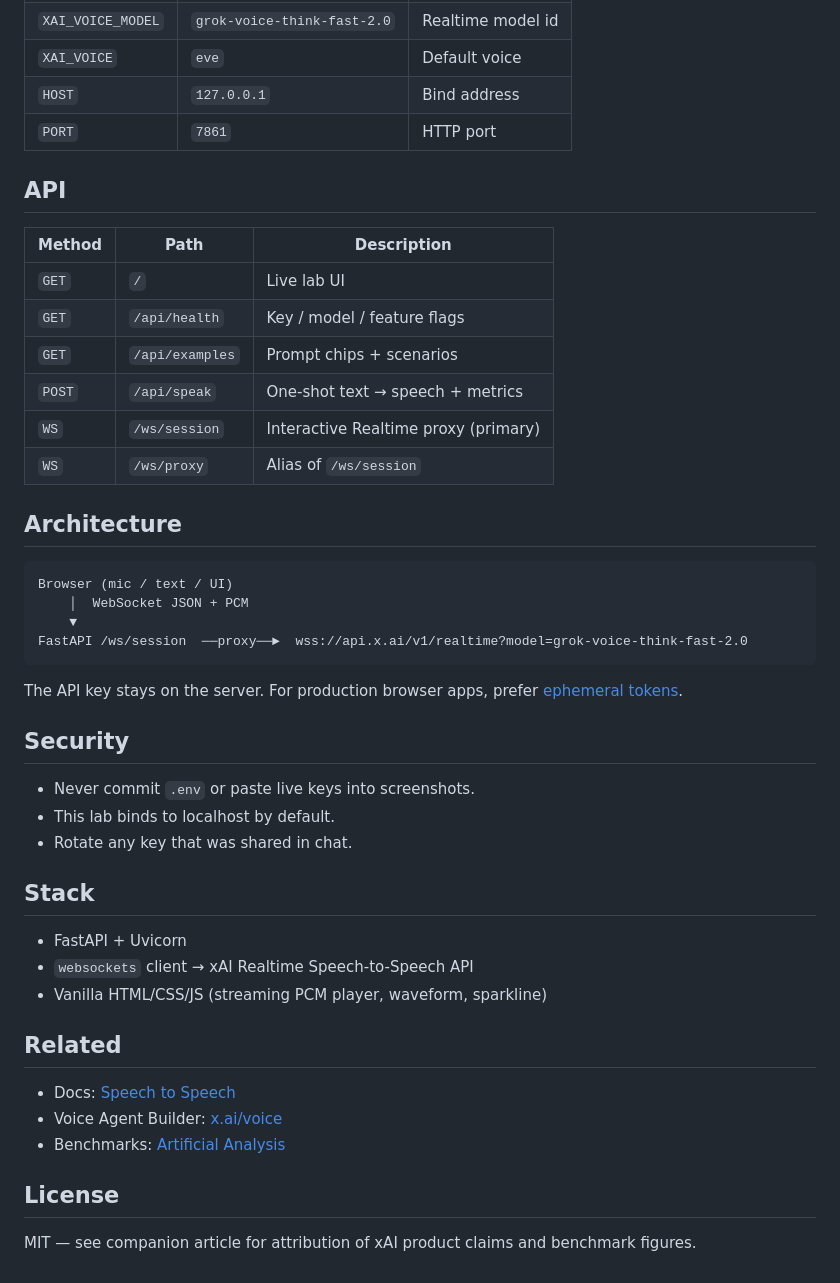
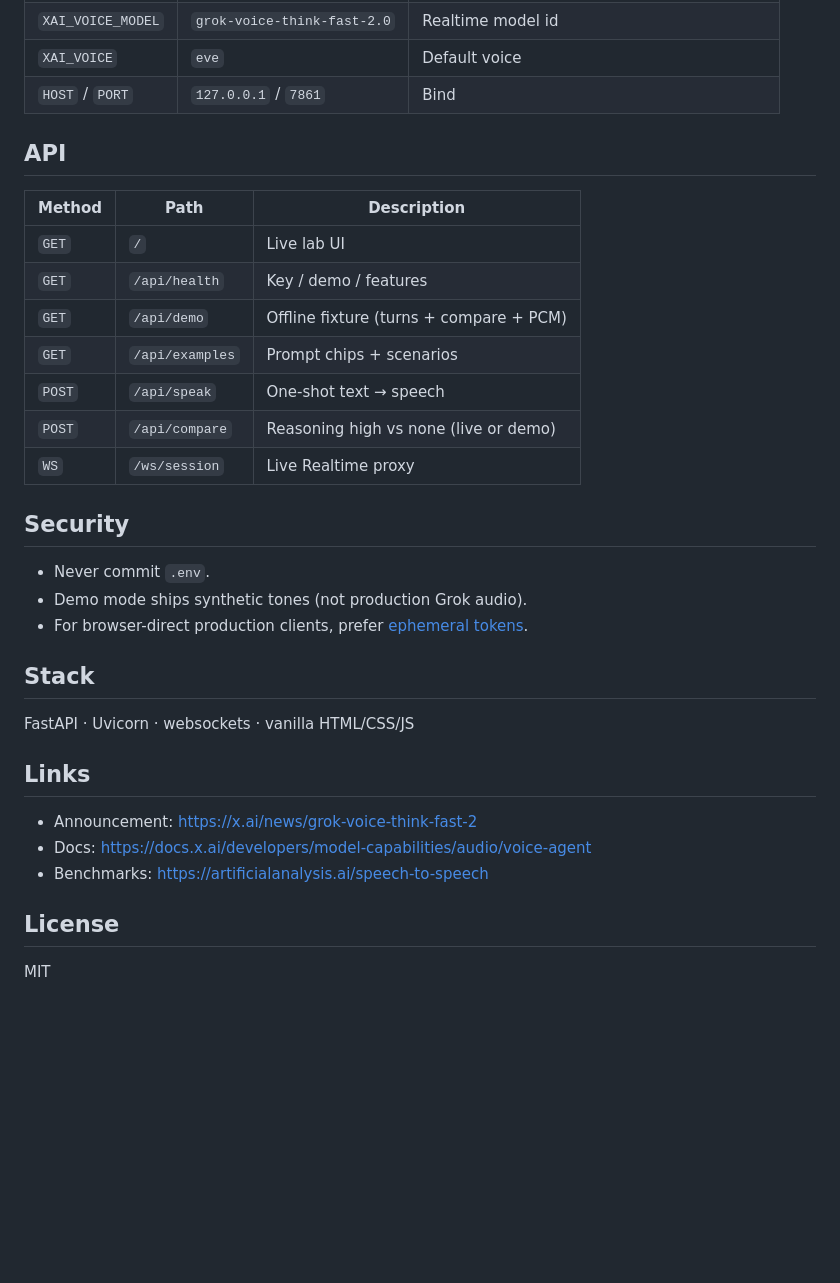
Before and after one commit to cobusgreyling/Grok-Voice-Think-Fast-2, a Markdown page: README.md, the part around the change printed below. Drawn GitHub-style; blank space fills up the shorter version.

````diff
--- a/README.md
+++ b/README.md
@@ -56,48 +53,35 @@ Open **http://127.0.0.1:7861**
 | `XAI_VOICE_MODEL` | `grok-voice-think-fast-2.0` | Realtime model id |
 | `XAI_VOICE` | `eve` | Default voice |
-| `HOST` | `127.0.0.1` | Bind address |
-| `PORT` | `7861` | HTTP port |
+| `HOST` / `PORT` | `127.0.0.1` / `7861` | Bind |
 
 ## API
 
 | Method | Path | Description |
 |--------|------|-------------|
 | `GET` | `/` | Live lab UI |
-| `GET` | `/api/health` | Key / model / feature flags |
+| `GET` | `/api/health` | Key / demo / features |
+| `GET` | `/api/demo` | Offline fixture (turns + compare + PCM) |
 | `GET` | `/api/examples` | Prompt chips + scenarios |
-| `POST` | `/api/speak` | One-shot text → speech + metrics |
-| `WS` | `/ws/session` | Interactive Realtime proxy (primary) |
-| `WS` | `/ws/proxy` | Alias of `/ws/session` |
-
-## Architecture
-
-```text
-Browser (mic / text / UI)
-    │  WebSocket JSON + PCM
-    ▼
-FastAPI /ws/session  ──proxy──►  wss://api.x.ai/v1/realtime?model=grok-voice-think-fast-2.0
-```
-
-The API key stays on the server. For production browser apps, prefer [ephemeral tokens](https://docs.x.ai/developers/model-capabilities/audio/ephemeral-tokens).
+| `POST` | `/api/speak` | One-shot text → speech |
+| `POST` | `/api/compare` | Reasoning high vs none (live or demo) |
+| `WS` | `/ws/session` | Live Realtime proxy |
 
 ## Security
 
-- Never commit `.env` or paste live keys into screenshots.
-- This lab binds to localhost by default.
-- Rotate any key that was shared in chat.
+- Never commit `.env`.
+- Demo mode ships synthetic tones (not production Grok audio).
+- For browser-direct production clients, prefer [ephemeral tokens](https://docs.x.ai/developers/model-capabilities/audio/ephemeral-tokens).
 
 ## Stack
 
-- FastAPI + Uvicorn
-- `websockets` client → xAI Realtime Speech-to-Speech API
-- Vanilla HTML/CSS/JS (streaming PCM player, waveform, sparkline)
+FastAPI · Uvicorn · websockets · vanilla HTML/CSS/JS
 
-## Related
+## Links
 
-- Docs: [Speech to Speech](https://docs.x.ai/developers/model-capabilities/audio/voice-agent)
-- Voice Agent Builder: [x.ai/voice](https://x.ai/voice)
-- Benchmarks: [Artificial Analysis](https://artificialanalysis.ai/speech-to-speech)
+- Announcement: https://x.ai/news/grok-voice-think-fast-2
+- Docs: https://docs.x.ai/developers/model-capabilities/audio/voice-agent
+- Benchmarks: https://artificialanalysis.ai/speech-to-speech
 
 ## License
 
-MIT — see companion article for attribution of xAI product claims and benchmark figures.
+MIT
````
Also changed, not shown: other parts of README.md (+35 -38 lines), BLOG.md (+5 -4 lines), assets/ui-preview.jpg (added), 5 other files.
